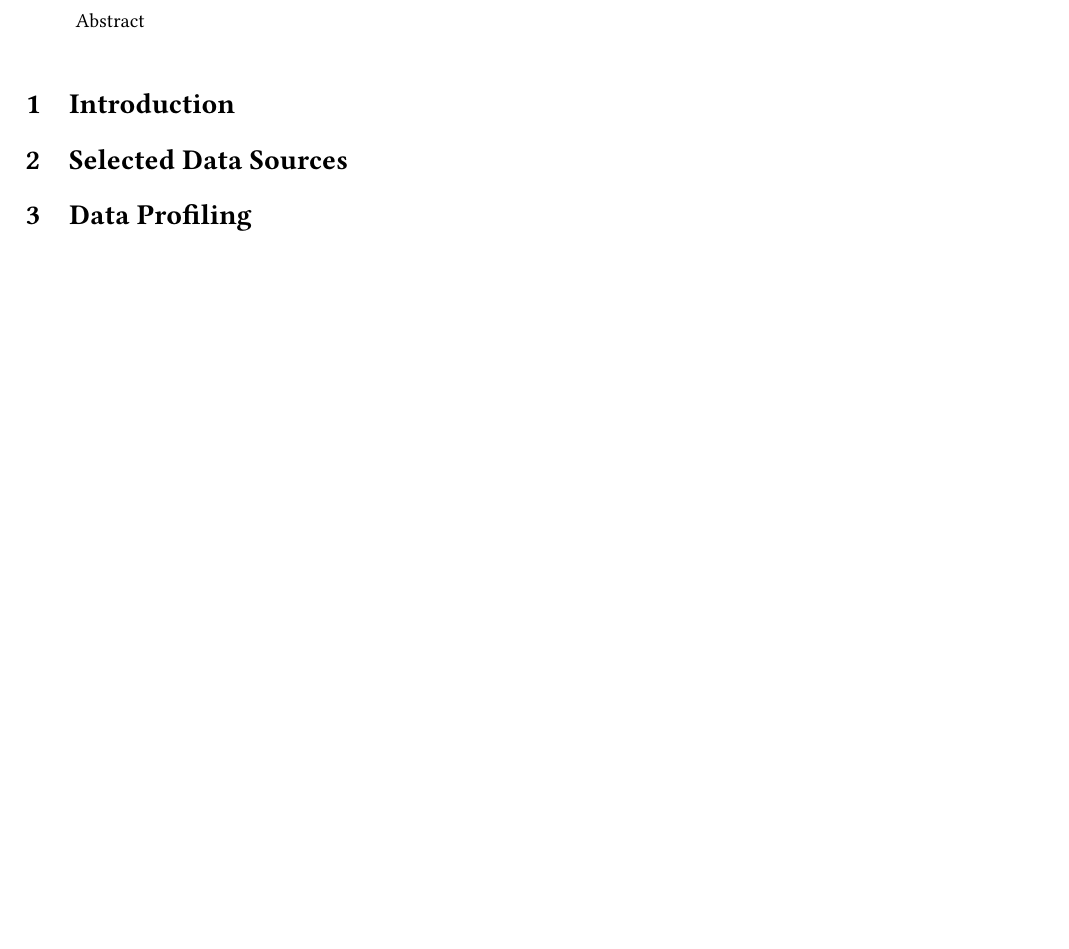
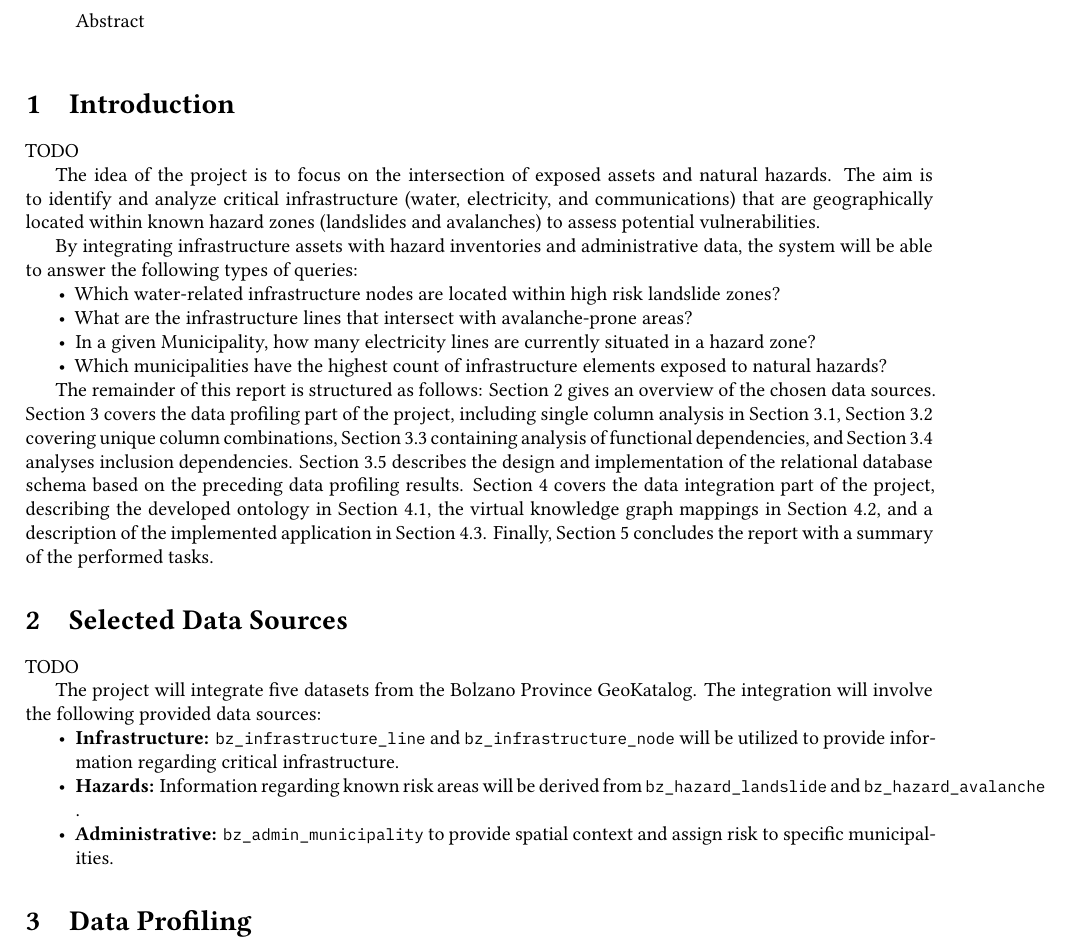
Before and after one commit to rolandbernard/dc-project, a LaTeX paper (project/report/main.tex, which reads project/report/1.introduction.tex, project/report/2.datasource.tex): part of page 1 of 5 before the commit and part of page 1 of 6 after it, cut so that both start at the same text, the shorter picture padded with empty space. Compiled offline with XeLaTeX.

Commit message:
Added some initial dummy text for introduction and data sources.

```diff
--- a/project/report/1.introduction.tex
+++ b/project/report/1.introduction.tex
@@ -1,2 +1,19 @@
 
 \section{Introduction} \label{into}
+
+TODO
+
+The idea of the project is to focus on the intersection of exposed assets and natural hazards. The aim is to identify and analyze critical infrastructure (water, electricity, and communications) that are geographically located within known hazard zones (landslides and avalanches) to assess potential vulnerabilities.
+
+By integrating infrastructure assets with hazard inventories and administrative data, the system will be able to answer the following types of queries:
+\begin{itemize}
+  \item Which water-related infrastructure nodes are located within high risk landslide zones?
+  \item What are the infrastructure lines that intersect with avalanche-prone areas?
+  \item In a given Municipality, how many electricity lines are currently situated in a hazard zone?
+  \item Which municipalities have the highest count of infrastructure elements exposed to natural hazards?
+\end{itemize}
+
+The remainder of this report is structured as follows:
+\Cref{data} gives an overview of the chosen data sources. \Cref{profiling} covers the data profiling part of the project, including single column analysis in \cref{single}, \cref{ucc} covering unique column combinations, \cref{fd} containing analysis of functional dependencies, and \cref{inc} analyses inclusion dependencies. \cref{relational} describes the design and implementation of the relational database schema based on the preceding data profiling results.
+\Cref{integration} covers the data integration part of the project, describing the developed ontology in \cref{ontology}, the virtual knowledge graph mappings in \cref{mappings}, and a description of the implemented application in \cref{application}.
+Finally, \cref{conclusion} concludes the report with a summary of the performed tasks.
--- a/project/report/2.datasource.tex
+++ b/project/report/2.datasource.tex
@@ -1,2 +1,11 @@
 
 \section{Selected Data Sources} \label{data}
+
+TODO
+
+The project will integrate five datasets from the Bolzano Province GeoKatalog. The integration will involve the following provided data sources:
+\begin{itemize}
+  \item \textbf{Infrastructure:} \inlinecode{bz_infrastructure_line} and \inlinecode{bz_infrastructure_node} will be utilized to provide information regarding critical infrastructure.
+  \item \textbf{Hazards:} Information regarding known risk areas will be derived from \inlinecode{bz_hazard_landslide} and \inlinecode{bz_hazard_avalanche}.
+  \item \textbf{Administrative:} \inlinecode{bz_admin_municipality} to provide spatial context and assign risk to specific municipalities.
+\end{itemize}
```
